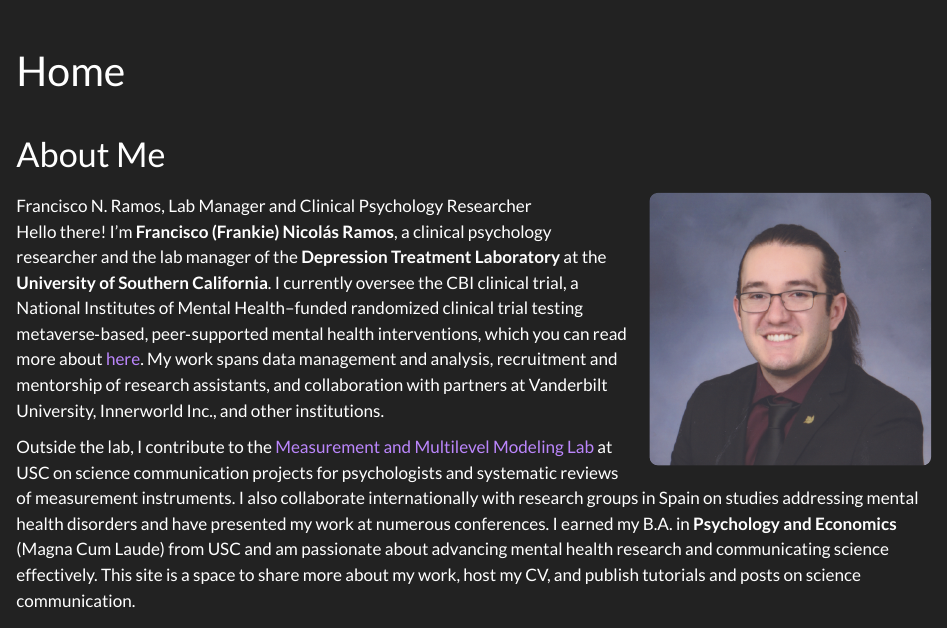
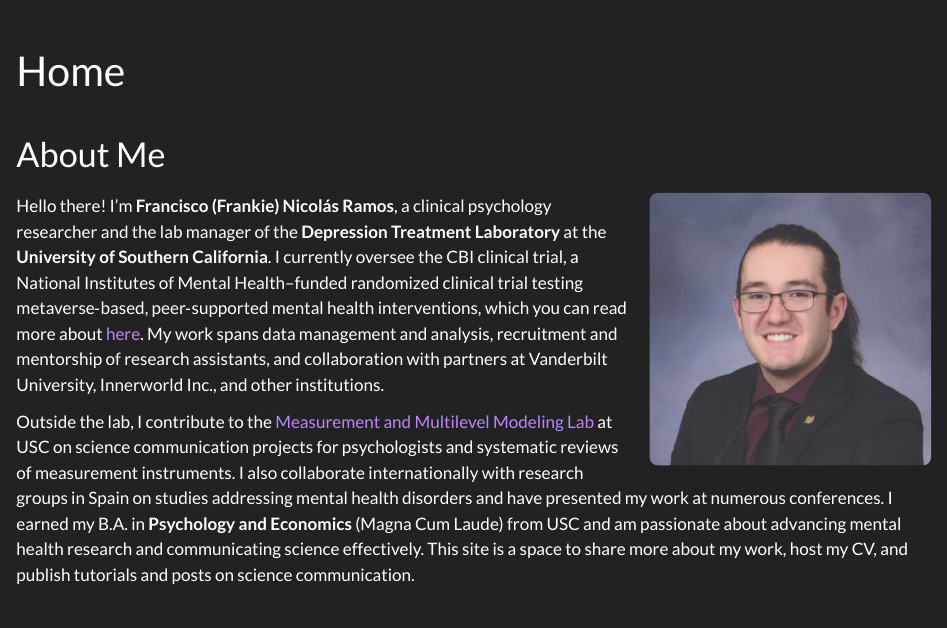
Before and after one commit to Pachirisu1247/francisconicolasramos, a Quarto document (index.qmd): the page in a window 1100 px wide, from its top. Rendered offline with R 4.5, knitr and Pandoc in place of Quarto, with nearby package versions.

Commit message:
Update index.qmd

```diff
--- a/index.qmd
+++ b/index.qmd
@@ -8,7 +8,7 @@
 
 <div>
 
-![Francisco N. Ramos, Lab Manager and Clinical Psychology Researcher](Francisco%20DTX.png){.profile-img-right}
+<img src="Francisco DTX.png" class="profile-img-right" alt="Francisco N. Ramos, Lab Manager and Clinical Psychology Researcher" />
 
 Hello there! I'm **Francisco (Frankie) Nicolás Ramos**, a clinical psychology researcher and the lab manager of the **Depression Treatment Laboratory** at the **University of Southern California**. I currently oversee the CBI clinical trial, a National Institutes of Mental Health–funded randomized clinical trial testing metaverse‑based, peer‑supported mental health interventions, which you can read more about [here](https://clinicaltrials.gov/study/NCT06418997). My work spans data management and analysis, recruitment and mentorship of research assistants, and collaboration with partners at Vanderbilt University, Innerworld Inc., and other institutions.
 
```
